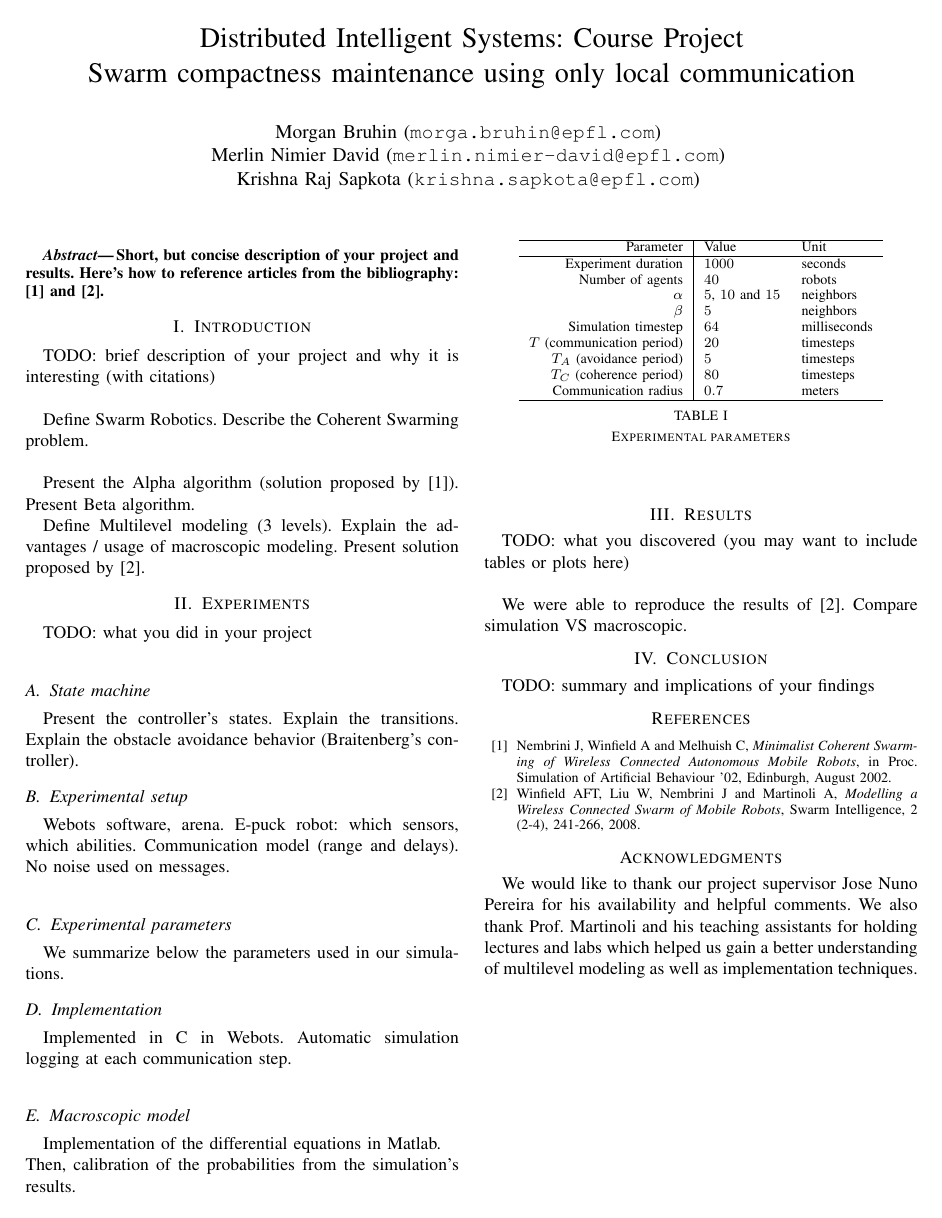
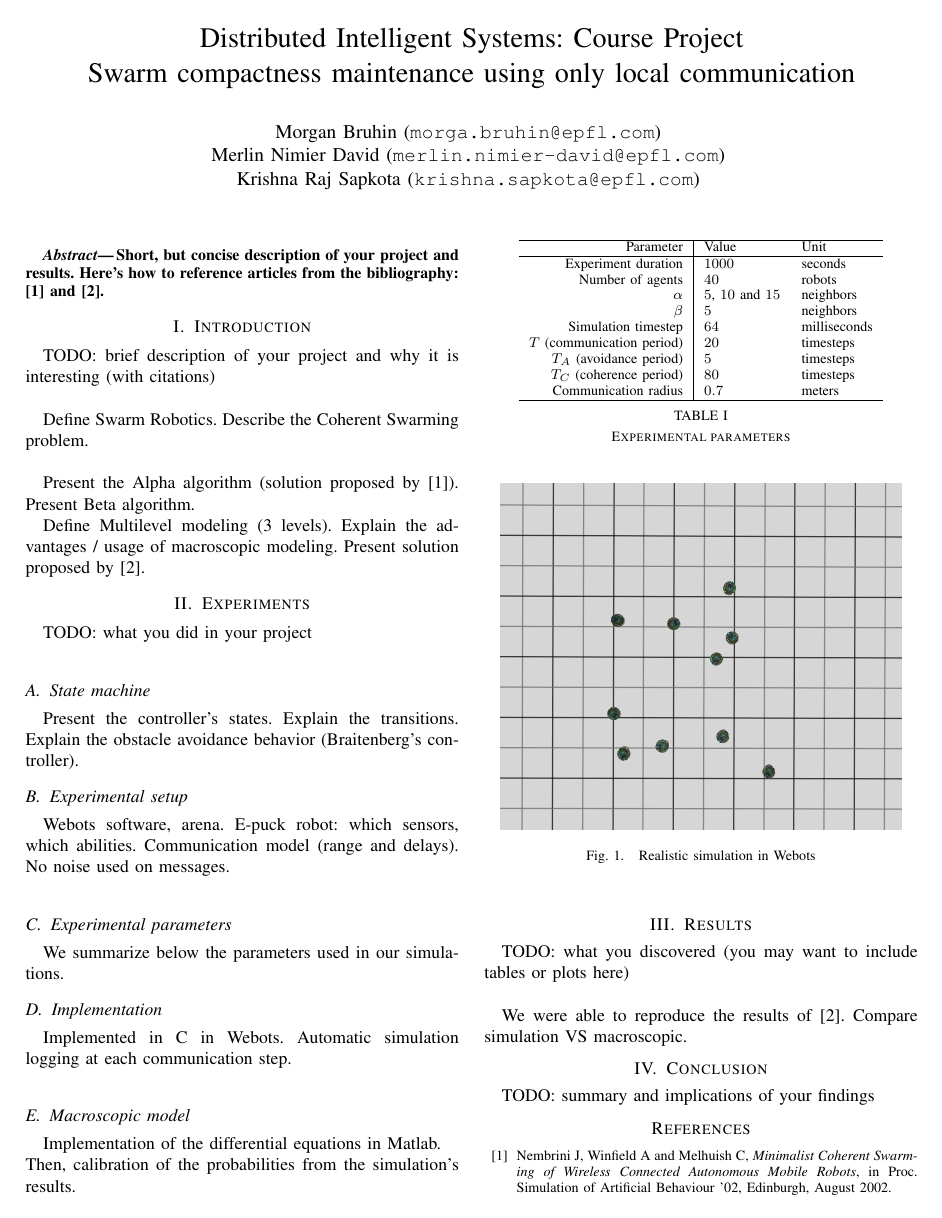
Before and after one commit to epfl-projects/dis-project, a LaTeX paper (report/report.tex): page 1 of 2. Compiled offline with pdfLaTeX.

Commit message:
Report: add screenshot from Webots

```diff
--- a/report/report.tex
+++ b/report/report.tex
@@ -82,6 +82,14 @@
   \subsection{Implementation}
   Implemented in C in Webots. Automatic simulation logging at each communication step.\\
 
+  \begin{figure}[h]
+    \begin{center}
+      \includegraphics[width=8cm]{figures/swarm-10-screenshot.png}
+      \caption{Realistic simulation in Webots}
+    \end{center}
+  \end{figure}
+
+
   \subsection{Macroscopic model}
   Implementation of the differential equations in Matlab.\\
   Then, calibration of the probabilities from the simulation's results.
```
Also changed, not shown: report/figures/swarm-10-screenshot.png (added).
